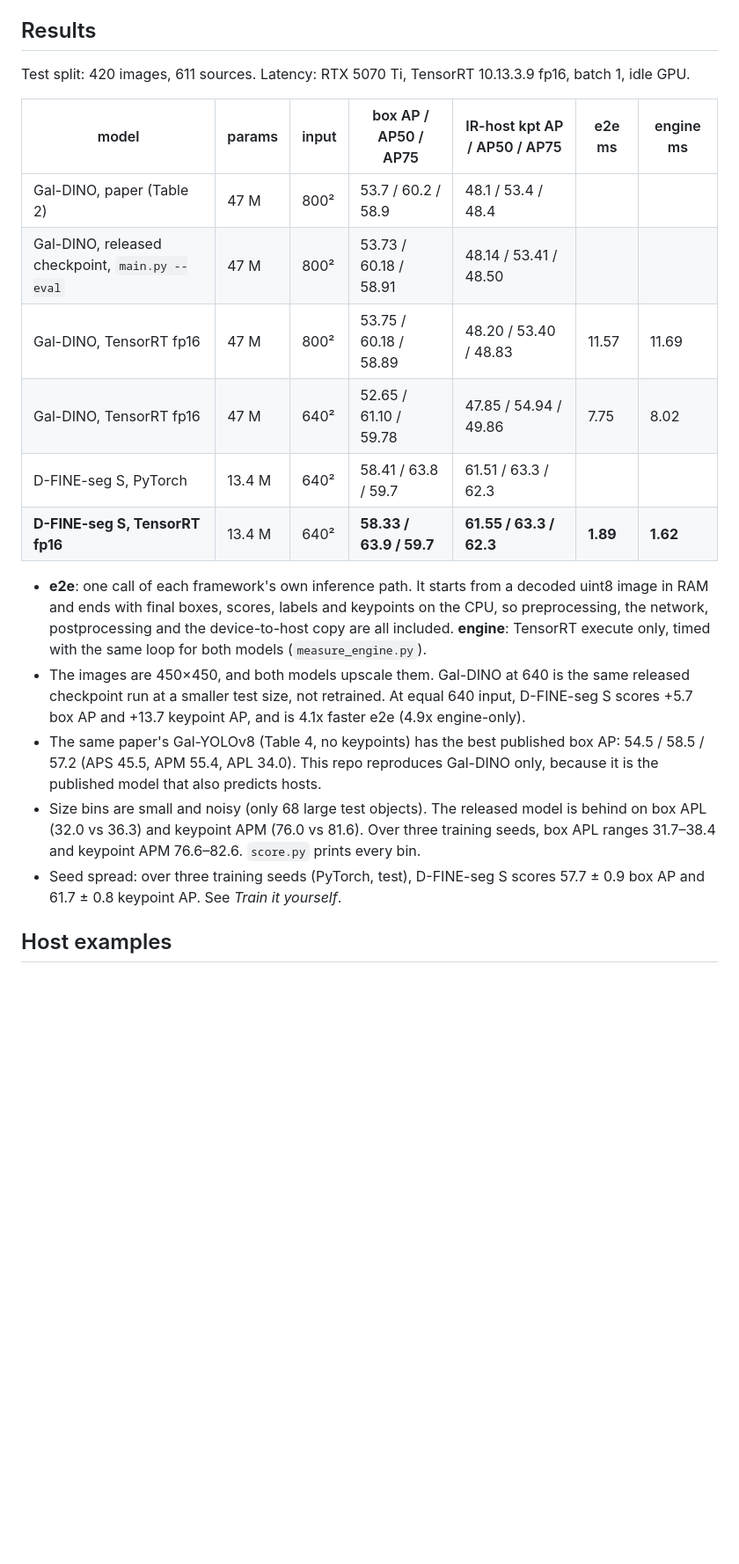
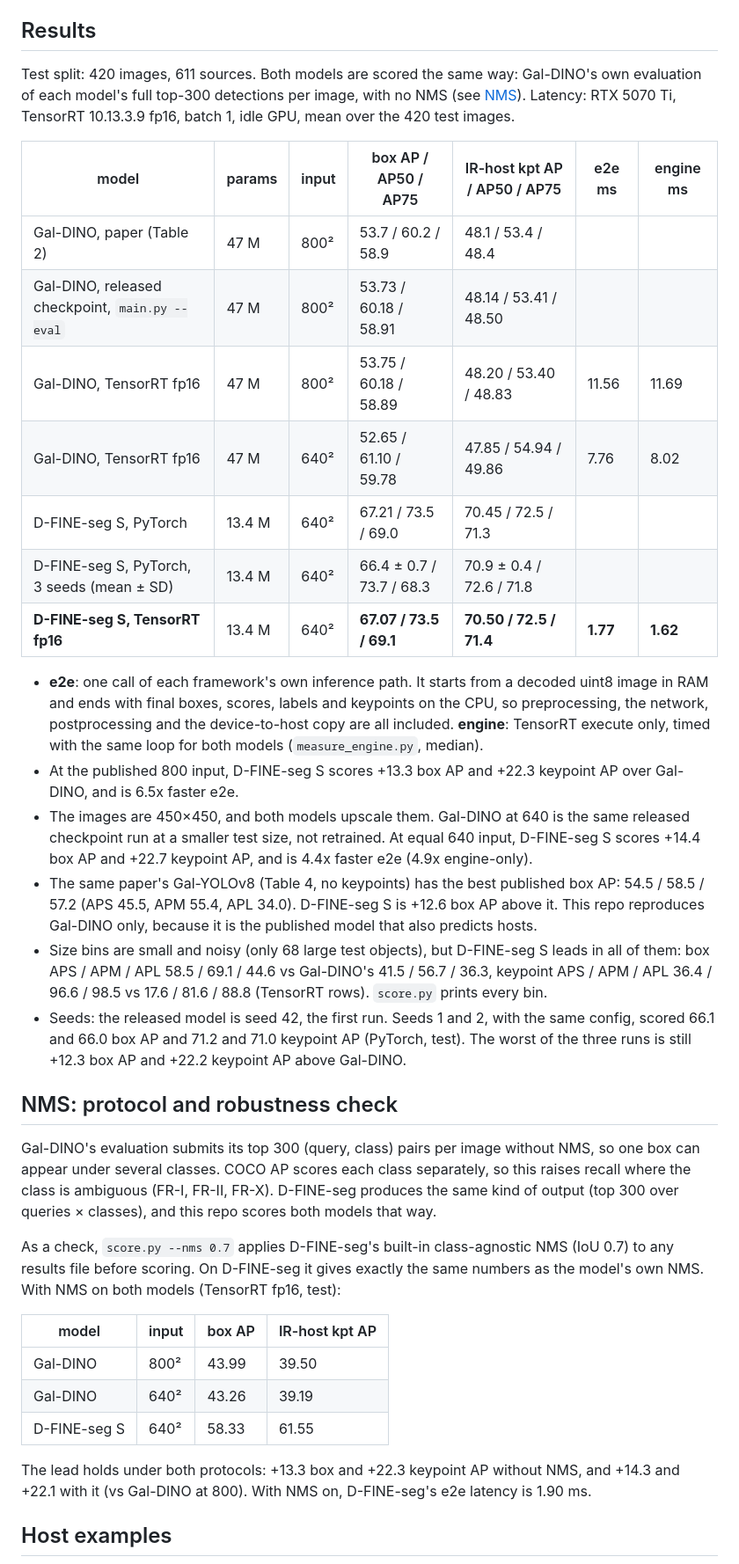
Before and after one commit to ArgoHA/radiogalaxynet-dfine-vs-galdino, a Markdown page: README.md, the part around one of its changes. Shown at 88% size. Rendered like a GitHub page; blank space fills up the shorter version.

```diff
--- a/README.md
+++ b/README.md
@@ -4,22 +4,38 @@ Code to reproduce a comparison between [D-FINE-seg](https://github.com/ArgoHA/D-
 
 ## Results
 
-Test split: 420 images, 611 sources. Latency: RTX 5070 Ti, TensorRT 10.13.3.9 fp16, batch 1, idle GPU.
+Test split: 420 images, 611 sources. Both models are scored the same way: Gal-DINO's own evaluation of each model's full top-300 detections per image, with no NMS (see [NMS](#nms-protocol-and-robustness-check)). Latency: RTX 5070 Ti, TensorRT 10.13.3.9 fp16, batch 1, idle GPU, mean over the 420 test images.
 
 | model | params | input | box AP / AP50 / AP75 | IR-host kpt AP / AP50 / AP75 | e2e ms | engine ms |
 |---|---|---|---|---|---|---|
 | Gal-DINO, paper (Table 2) | 47 M | 800² | 53.7 / 60.2 / 58.9 | 48.1 / 53.4 / 48.4 | | |
 | Gal-DINO, released checkpoint, `main.py --eval` | 47 M | 800² | 53.73 / 60.18 / 58.91 | 48.14 / 53.41 / 48.50 | | |
-| Gal-DINO, TensorRT fp16 | 47 M | 800² | 53.75 / 60.18 / 58.89 | 48.20 / 53.40 / 48.83 | 11.57 | 11.69 |
-| Gal-DINO, TensorRT fp16 | 47 M | 640² | 52.65 / 61.10 / 59.78 | 47.85 / 54.94 / 49.86 | 7.75 | 8.02 |
-| D-FINE-seg S, PyTorch | 13.4 M | 640² | 58.41 / 63.8 / 59.7 | 61.51 / 63.3 / 62.3 | | |
-| **D-FINE-seg S, TensorRT fp16** | 13.4 M | 640² | **58.33 / 63.9 / 59.7** | **61.55 / 63.3 / 62.3** | **1.89** | **1.62** |
+| Gal-DINO, TensorRT fp16 | 47 M | 800² | 53.75 / 60.18 / 58.89 | 48.20 / 53.40 / 48.83 | 11.56 | 11.69 |
+| Gal-DINO, TensorRT fp16 | 47 M | 640² | 52.65 / 61.10 / 59.78 | 47.85 / 54.94 / 49.86 | 7.76 | 8.02 |
+| D-FINE-seg S, PyTorch | 13.4 M | 640² | 67.21 / 73.5 / 69.0 | 70.45 / 72.5 / 71.3 | | |
+| D-FINE-seg S, PyTorch, 3 seeds (mean ± SD) | 13.4 M | 640² | 66.4 ± 0.7 / 73.7 / 68.3 | 70.9 ± 0.4 / 72.6 / 71.8 | | |
+| **D-FINE-seg S, TensorRT fp16** | 13.4 M | 640² | **67.07 / 73.5 / 69.1** | **70.50 / 72.5 / 71.4** | **1.77** | **1.62** |
 
-- **e2e**: one call of each framework's own inference path. It starts from a decoded uint8 image in RAM and ends with final boxes, scores, labels and keypoints on the CPU, so preprocessing, the network, postprocessing and the device-to-host copy are all included. **engine**: TensorRT execute only, timed with the same loop for both models (`measure_engine.py`).
-- The images are 450×450, and both models upscale them. Gal-DINO at 640 is the same released checkpoint run at a smaller test size, not retrained. At equal 640 input, D-FINE-seg S scores +5.7 box AP and +13.7 keypoint AP, and is 4.1x faster e2e (4.9x engine-only).
-- The same paper's Gal-YOLOv8 (Table 4, no keypoints) has the best published box AP: 54.5 / 58.5 / 57.2 (APS 45.5, APM 55.4, APL 34.0). This repo reproduces Gal-DINO only, because it is the published model that also predicts hosts.
-- Size bins are small and noisy (only 68 large test objects). The released model is behind on box APL (32.0 vs 36.3) and keypoint APM (76.0 vs 81.6). Over three training seeds, box APL ranges 31.7–38.4 and keypoint APM 76.6–82.6. `score.py` prints every bin.
-- Seed spread: over three training seeds (PyTorch, test), D-FINE-seg S scores 57.7 ± 0.9 box AP and 61.7 ± 0.8 keypoint AP. See *Train it yourself*.
+- **e2e**: one call of each framework's own inference path. It starts from a decoded uint8 image in RAM and ends with final boxes, scores, labels and keypoints on the CPU, so preprocessing, the network, postprocessing and the device-to-host copy are all included. **engine**: TensorRT execute only, timed with the same loop for both models (`measure_engine.py`, median).
+- At the published 800 input, D-FINE-seg S scores +13.3 box AP and +22.3 keypoint AP over Gal-DINO, and is 6.5x faster e2e.
+- The images are 450×450, and both models upscale them. Gal-DINO at 640 is the same released checkpoint run at a smaller test size, not retrained. At equal 640 input, D-FINE-seg S scores +14.4 box AP and +22.7 keypoint AP, and is 4.4x faster e2e (4.9x engine-only).
+- The same paper's Gal-YOLOv8 (Table 4, no keypoints) has the best published box AP: 54.5 / 58.5 / 57.2 (APS 45.5, APM 55.4, APL 34.0). D-FINE-seg S is +12.6 box AP above it. This repo reproduces Gal-DINO only, because it is the published model that also predicts hosts.
+- Size bins are small and noisy (only 68 large test objects), but D-FINE-seg S leads in all of them: box APS / APM / APL 58.5 / 69.1 / 44.6 vs Gal-DINO's 41.5 / 56.7 / 36.3, keypoint APS / APM / APL 36.4 / 96.6 / 98.5 vs 17.6 / 81.6 / 88.8 (TensorRT rows). `score.py` prints every bin.
+- Seeds: the released model is seed 42, the first run. Seeds 1 and 2, with the same config, scored 66.1 and 66.0 box AP and 71.2 and 71.0 keypoint AP (PyTorch, test). The worst of the three runs is still +12.3 box AP and +22.2 keypoint AP above Gal-DINO.
+
+## NMS: protocol and robustness check
+
+Gal-DINO's evaluation submits its top 300 (query, class) pairs per image without NMS, so one box can appear under several classes. COCO AP scores each class separately, so this raises recall where the class is ambiguous (FR-I, FR-II, FR-X). D-FINE-seg produces the same kind of output (top 300 over queries × classes), and this repo scores both models that way.
+
+As a check, `score.py --nms 0.7` applies D-FINE-seg's built-in class-agnostic NMS (IoU 0.7) to any results file before scoring. On D-FINE-seg it gives exactly the same numbers as the model's own NMS. With NMS on both models (TensorRT fp16, test):
+
+| model | input | box AP | IR-host kpt AP |
+|---|---|---|---|
+| Gal-DINO | 800² | 43.99 | 39.50 |
+| Gal-DINO | 640² | 43.26 | 39.19 |
+| D-FINE-seg S | 640² | 58.33 | 61.55 |
+
+The lead holds under both protocols: +13.3 box and +22.3 keypoint AP without NMS, and +14.3 and +22.1 with it (vs Gal-DINO at 800). With NMS on, D-FINE-seg's e2e latency is 1.90 ms.
 
 ## Host examples
 
```
Also changed, not shown: other parts of README.md (+9 -8 lines), SCORING.md (+1 -1 lines), figures/host_examples.png, 9 other files.
